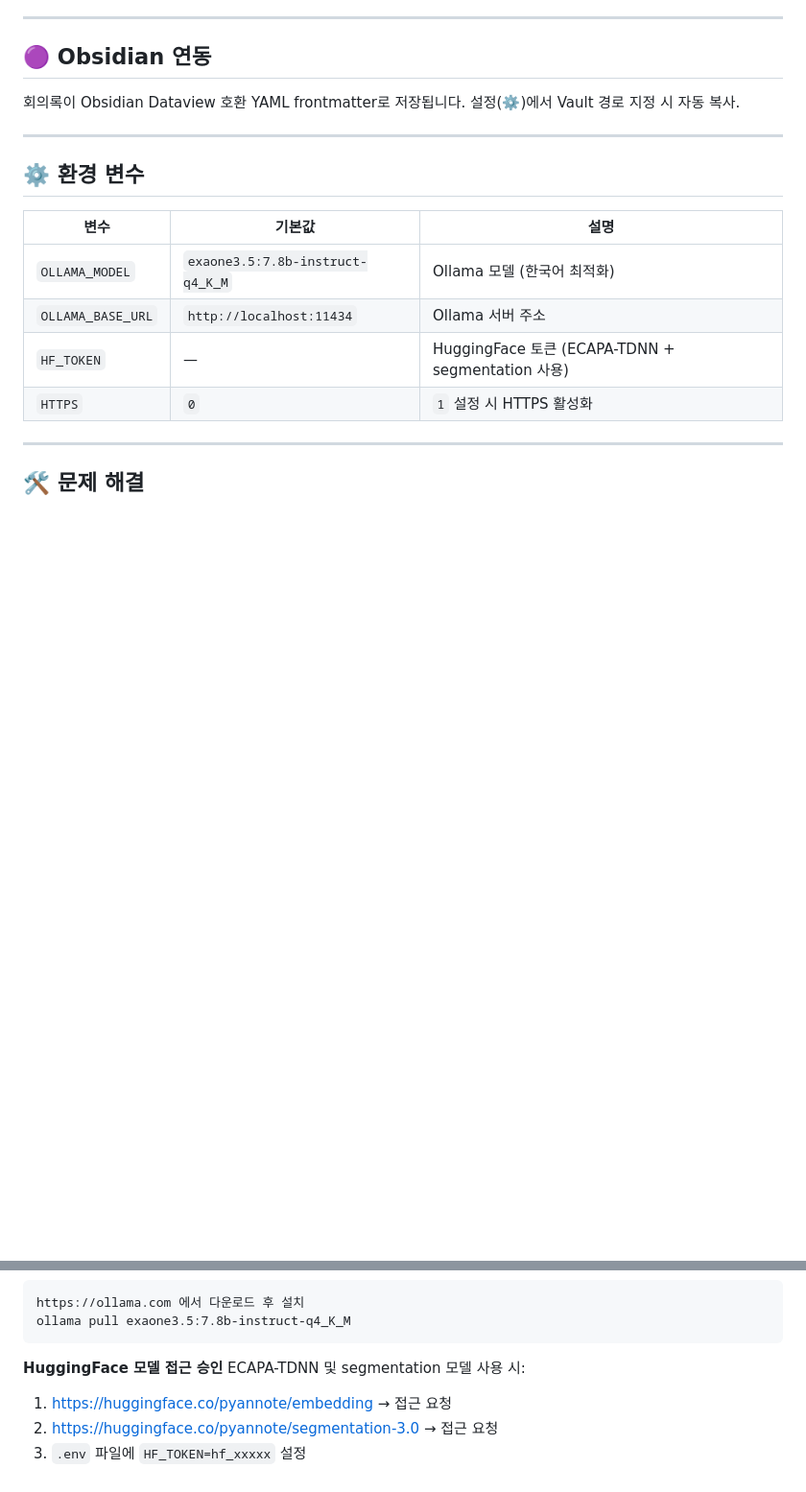
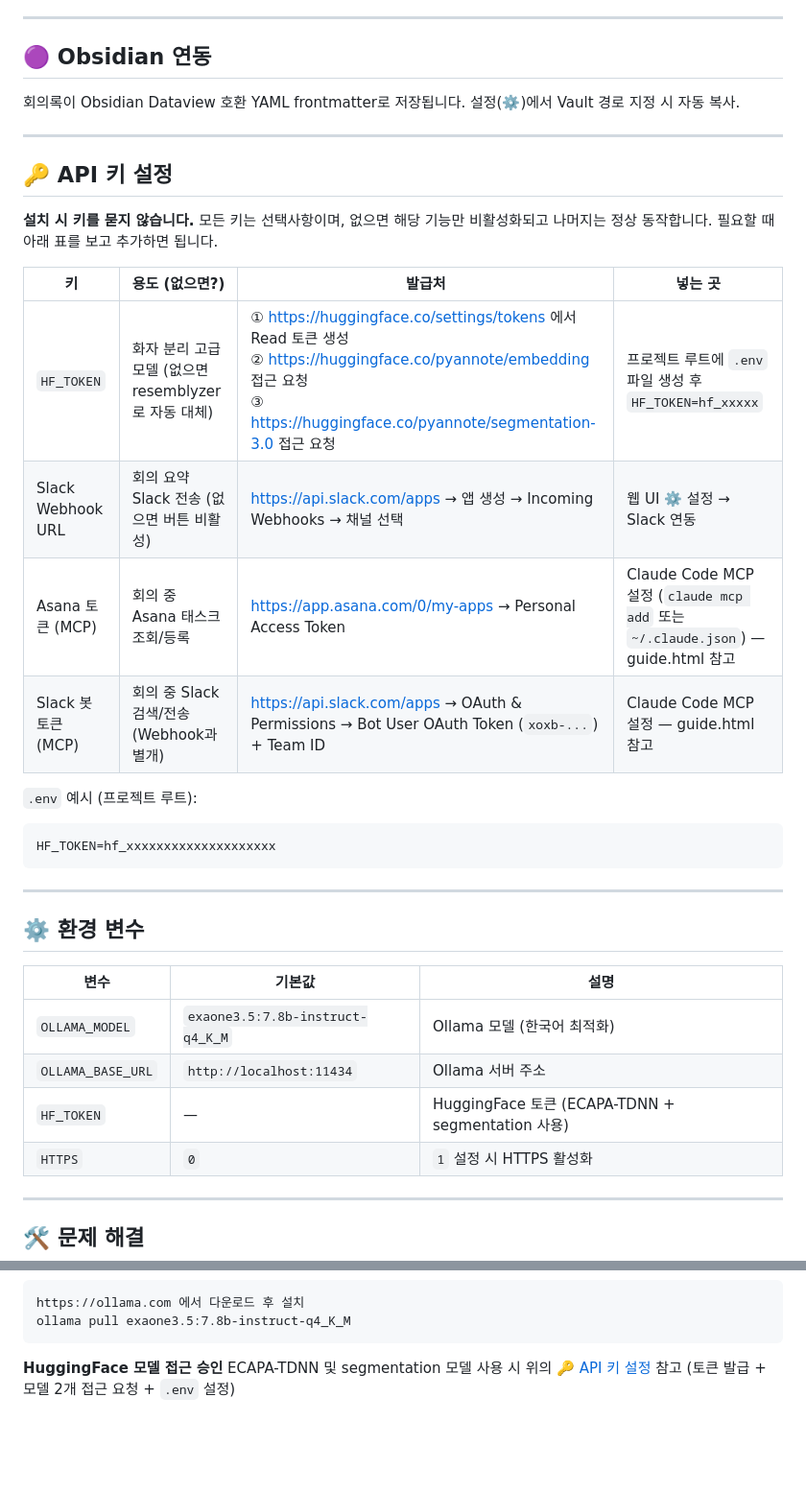
Before and after one commit to camel311/ai-meeting-assistant, a Markdown page: README.md, 2 parts joined by grey strips. Shown at 96% size. Rendered like a GitHub page; blank space fills up the shorter version.

Commit message:
docs: API 키 설정 섹션 추가 (발급처 + 입력 위치 정리)

````diff
--- a/README.md
+++ b/README.md
@@ -212,6 +212,25 @@ Webhook URL 생성: https://api.slack.com/apps → Incoming Webhooks → 채널
 
 ---
 
+## 🔑 API 키 설정
+
+**설치 시 키를 묻지 않습니다.** 모든 키는 선택사항이며, 없으면 해당 기능만 비활성화되고 나머지는 정상 동작합니다. 필요할 때 아래 표를 보고 추가하면 됩니다.
+
+| 키 | 용도 (없으면?) | 발급처 | 넣는 곳 |
+|----|---------------|--------|---------|
+| `HF_TOKEN` | 화자 분리 고급 모델 (없으면 resemblyzer로 자동 대체) | ① https://huggingface.co/settings/tokens 에서 Read 토큰 생성<br>② https://huggingface.co/pyannote/embedding 접근 요청<br>③ https://huggingface.co/pyannote/segmentation-3.0 접근 요청 | 프로젝트 루트에 `.env` 파일 생성 후 `HF_TOKEN=hf_xxxxx` |
+| Slack Webhook URL | 회의 요약 Slack 전송 (없으면 버튼 비활성) | https://api.slack.com/apps → 앱 생성 → Incoming Webhooks → 채널 선택 | 웹 UI ⚙️ 설정 → Slack 연동 |
+| Asana 토큰 (MCP) | 회의 중 Asana 태스크 조회/등록 | https://app.asana.com/0/my-apps → Personal Access Token | Claude Code MCP 설정 (`claude mcp add` 또는 `~/.claude.json`) — guide.html 참고 |
+| Slack 봇 토큰 (MCP) | 회의 중 Slack 검색/전송 (Webhook과 별개) | https://api.slack.com/apps → OAuth & Permissions → Bot User OAuth Token (`xoxb-...`) + Team ID | Claude Code MCP 설정 — guide.html 참고 |
+
+`.env` 예시 (프로젝트 루트):
+
+```bash
+HF_TOKEN=hf_xxxxxxxxxxxxxxxxxxxx
+```
+
+---
+
 ## ⚙️ 환경 변수
 
 | 변수 | 기본값 | 설명 |
@@ -253,7 +272,4 @@ ollama pull exaone3.5:7.8b-instruct-q4_K_M
 ```
 
 **HuggingFace 모델 접근 승인**
-ECAPA-TDNN 및 segmentation 모델 사용 시:
-1. https://huggingface.co/pyannote/embedding → 접근 요청
-2. https://huggingface.co/pyannote/segmentation-3.0 → 접근 요청
-3. `.env` 파일에 `HF_TOKEN=hf_xxxxx` 설정
+ECAPA-TDNN 및 segmentation 모델 사용 시 위의 [🔑 API 키 설정](#-api-키-설정) 참고 (토큰 발급 + 모델 2개 접근 요청 + `.env` 설정)
````
